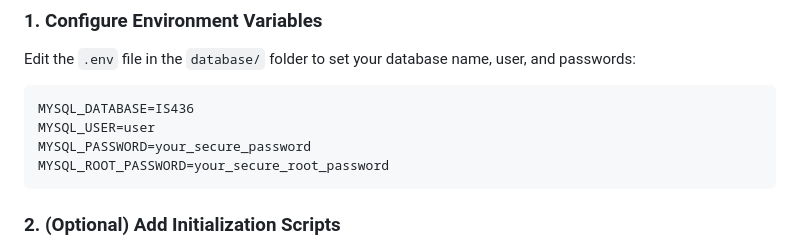
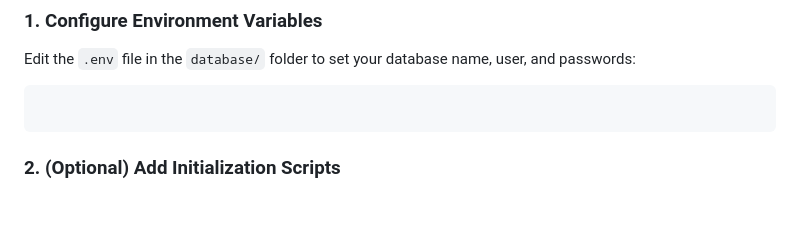
Before and after one commit to shivasharma/IS436-Classwork-Foosball, a Markdown page: database/dbsetup.md, the part around the change. Rendered like a GitHub page; blank space fills up the shorter version.

````diff
--- a/database/dbsetup.md
+++ b/database/dbsetup.md
@@ -17,10 +17,7 @@ This guide explains how to set up and run the MySQL database for this project us
 Edit the `.env` file in the `database/` folder to set your database name, user, and passwords:
 
 ```
-MYSQL_DATABASE=IS436
-MYSQL_USER=user
-MYSQL_PASSWORD=your_secure_password
-MYSQL_ROOT_PASSWORD=your_secure_root_password
+
 ```
 
 ### 2. (Optional) Add Initialization Scripts
````
Also changed, not shown: database/DBset.md (deleted, +0 -4 lines).
